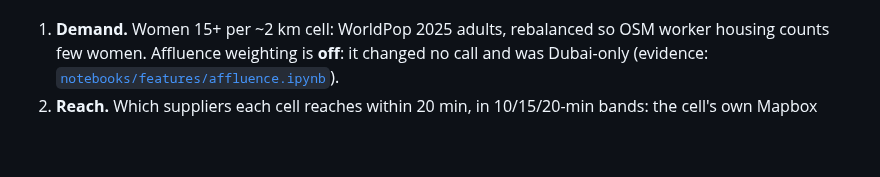
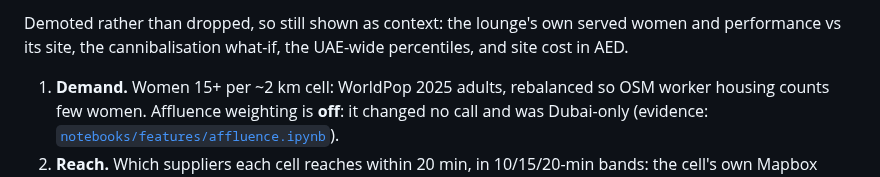
Before and after one commit to thenomadlad/2pz-ai-case-study, a Markdown page: README.md, the part around one of its changes. GitHub-like rendering; blank space fills up the shorter version.

```diff
--- a/README.md
+++ b/README.md
@@ -341,3 +363,4 @@ no longer scored.*
+Demoted rather than dropped, so still shown as context: the lounge's own served women and performance vs its site, the cannibalisation what-if, the UAE-wide percentiles, and site cost in AED.
 
 1. **Demand.** Women 15+ per ~2 km cell: WorldPop 2025 adults, rebalanced so OSM worker housing
    counts few women. Affluence weighting is **off**: it changed no call and was Dubai-only
```
Also changed, not shown: other parts of README.md (+23 -1 lines).
